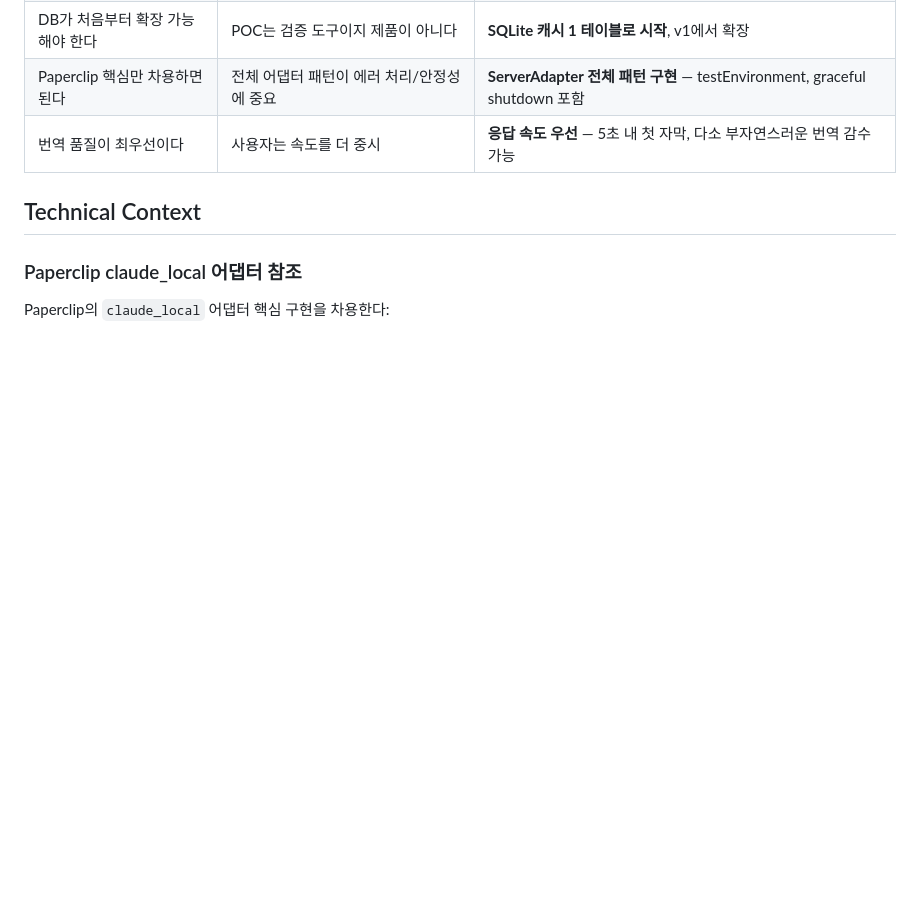
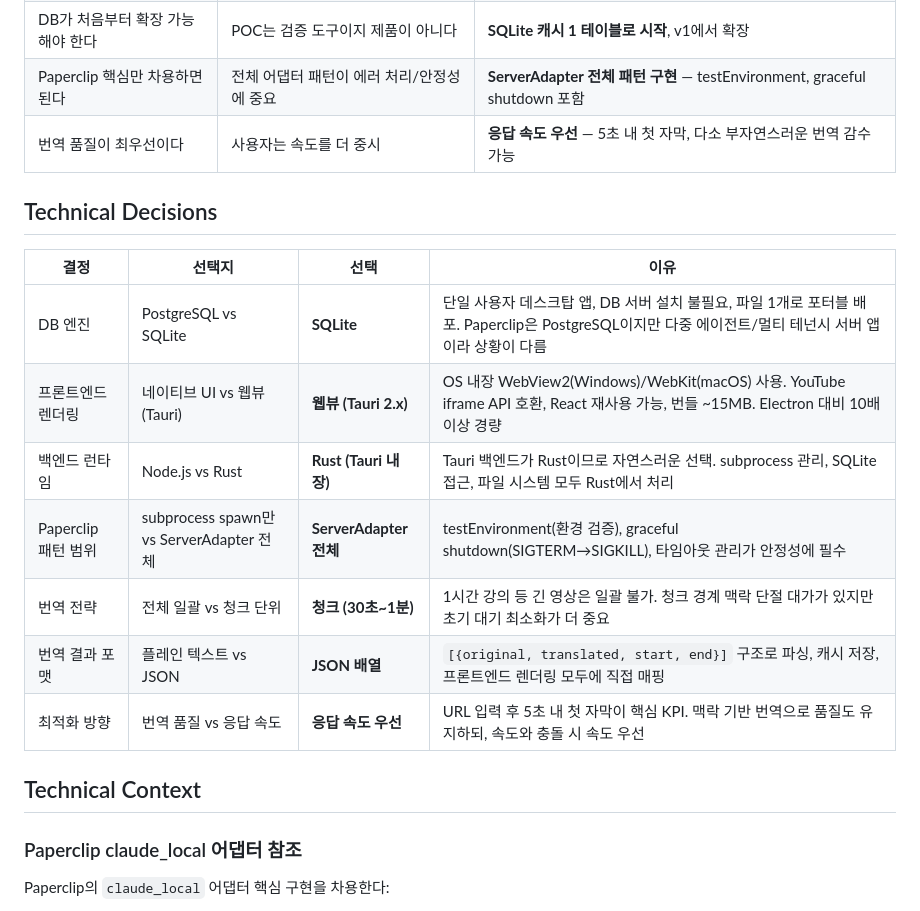
Before and after one commit to CaesiumY/cc-youtube-sub, a Markdown page: docs/prd.md, the part around the change. Rendered like a GitHub page; blank space fills up the shorter version.

Commit message:
docs: PRD에 Technical Decisions 섹션 추가
DB(SQLite), 렌더링(웹뷰), 백엔드(Rust), Paperclip 패턴 범위,
번역 전략, 결과 포맷, 최적화 방향에 대한 의사결정 근거 기록

```diff
--- a/docs/prd.md
+++ b/docs/prd.md
@@ -74,6 +74,18 @@ YouTube 영상 URL을 입력하면 앱 내 임베드 플레이어에서 영상
 | DB가 처음부터 확장 가능해야 한다 | POC는 검증 도구이지 제품이 아니다 | **SQLite 캐시 1 테이블로 시작**, v1에서 확장 |
 | Paperclip 핵심만 차용하면 된다 | 전체 어댑터 패턴이 에러 처리/안정성에 중요 | **ServerAdapter 전체 패턴 구현** — testEnvironment, graceful shutdown 포함 |
 | 번역 품질이 최우선이다 | 사용자는 속도를 더 중시 | **응답 속도 우선** — 5초 내 첫 자막, 다소 부자연스러운 번역 감수 가능 |
+
+## Technical Decisions
+
+| 결정 | 선택지 | 선택 | 이유 |
+|------|--------|------|------|
+| DB 엔진 | PostgreSQL vs SQLite | **SQLite** | 단일 사용자 데스크탑 앱, DB 서버 설치 불필요, 파일 1개로 포터블 배포. Paperclip은 PostgreSQL이지만 다중 에이전트/멀티 테넌시 서버 앱이라 상황이 다름 |
+| 프론트엔드 렌더링 | 네이티브 UI vs 웹뷰 (Tauri) | **웹뷰 (Tauri 2.x)** | OS 내장 WebView2(Windows)/WebKit(macOS) 사용. YouTube iframe API 호환, React 재사용 가능, 번들 ~15MB. Electron 대비 10배 이상 경량 |
+| 백엔드 런타임 | Node.js vs Rust | **Rust (Tauri 내장)** | Tauri 백엔드가 Rust이므로 자연스러운 선택. subprocess 관리, SQLite 접근, 파일 시스템 모두 Rust에서 처리 |
+| Paperclip 패턴 범위 | subprocess spawn만 vs ServerAdapter 전체 | **ServerAdapter 전체** | testEnvironment(환경 검증), graceful shutdown(SIGTERM→SIGKILL), 타임아웃 관리가 안정성에 필수 |
+| 번역 전략 | 전체 일괄 vs 청크 단위 | **청크 (30초~1분)** | 1시간 강의 등 긴 영상은 일괄 불가. 청크 경계 맥락 단절 대가가 있지만 초기 대기 최소화가 더 중요 |
+| 번역 결과 포맷 | 플레인 텍스트 vs JSON | **JSON 배열** | `[{original, translated, start, end}]` 구조로 파싱, 캐시 저장, 프론트엔드 렌더링 모두에 직접 매핑 |
+| 최적화 방향 | 번역 품질 vs 응답 속도 | **응답 속도 우선** | URL 입력 후 5초 내 첫 자막이 핵심 KPI. 맥락 기반 번역으로 품질도 유지하되, 속도와 충돌 시 속도 우선 |
 
 ## Technical Context
 
```
